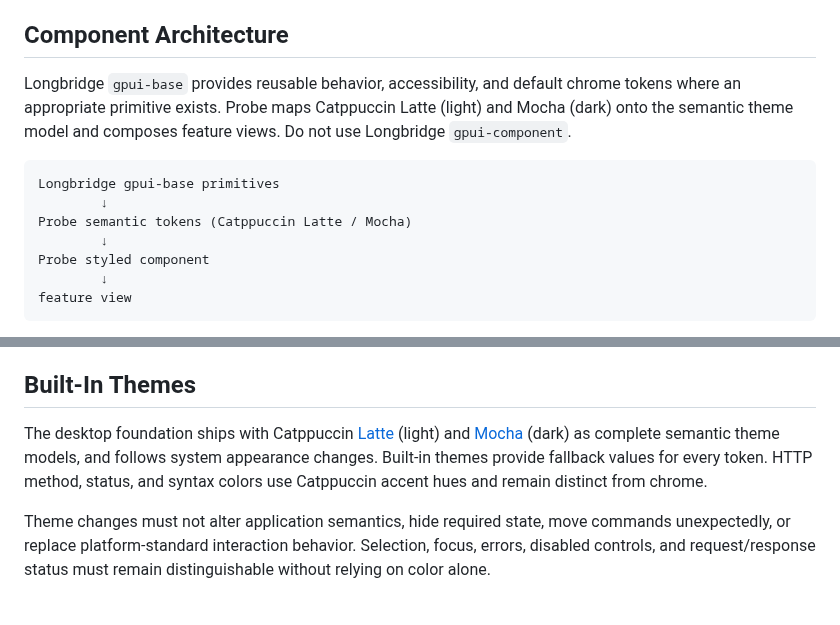
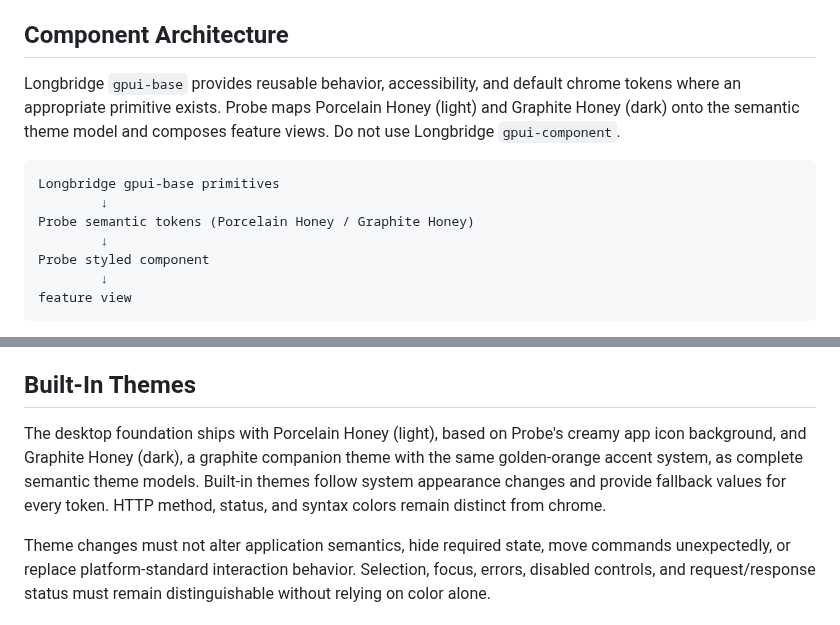
Before and after one commit to crizant/probe, a Markdown page: docs/DESIGN.md, 2 parts joined by grey strips. Rendered like a GitHub page.

````diff
--- a/docs/DESIGN.md
+++ b/docs/DESIGN.md
@@ -95,14 +95,14 @@ API.
 ## Component Architecture
 
 Longbridge `gpui-base` provides reusable behavior, accessibility, and default
-chrome tokens where an appropriate primitive exists. Probe maps Catppuccin
-Latte (light) and Mocha (dark) onto the semantic theme model and composes
+chrome tokens where an appropriate primitive exists. Probe maps Porcelain Honey
+(light) and Graphite Honey (dark) onto the semantic theme model and composes
 feature views. Do not use Longbridge `gpui-component`.
 
 ```text
 Longbridge gpui-base primitives
         ↓
-Probe semantic tokens (Catppuccin Latte / Mocha)
+Probe semantic tokens (Porcelain Honey / Graphite Honey)
         ↓
 Probe styled component
         ↓
@@ -135,11 +135,11 @@ focused, selected, inactive, and disabled behavior where relevant.
 
 ## Built-In Themes
 
-The desktop foundation ships with Catppuccin [Latte](https://github.com/catppuccin/catppuccin)
-(light) and [Mocha](https://github.com/catppuccin/catppuccin) (dark) as complete
-semantic theme models, and follows system appearance changes. Built-in themes
-provide fallback values for every token. HTTP method, status, and syntax colors
-use Catppuccin accent hues and remain distinct from chrome.
+The desktop foundation ships with Porcelain Honey (light), based on Probe's
+creamy app icon background, and Graphite Honey (dark), a graphite companion theme
+with the same golden-orange accent system, as complete semantic theme models.
+Built-in themes follow system appearance changes and provide fallback values for
+every token. HTTP method, status, and syntax colors remain distinct from chrome.
 
 Theme changes must not alter application semantics, hide required state, move commands
 unexpectedly, or replace platform-standard interaction behavior. Selection, focus,
````
Also changed, not shown: README.md (+3 -2 lines), docs/ARCHITECTURE.md (+3 -3 lines), docs/assets/screenshot.png, 1 other file.
